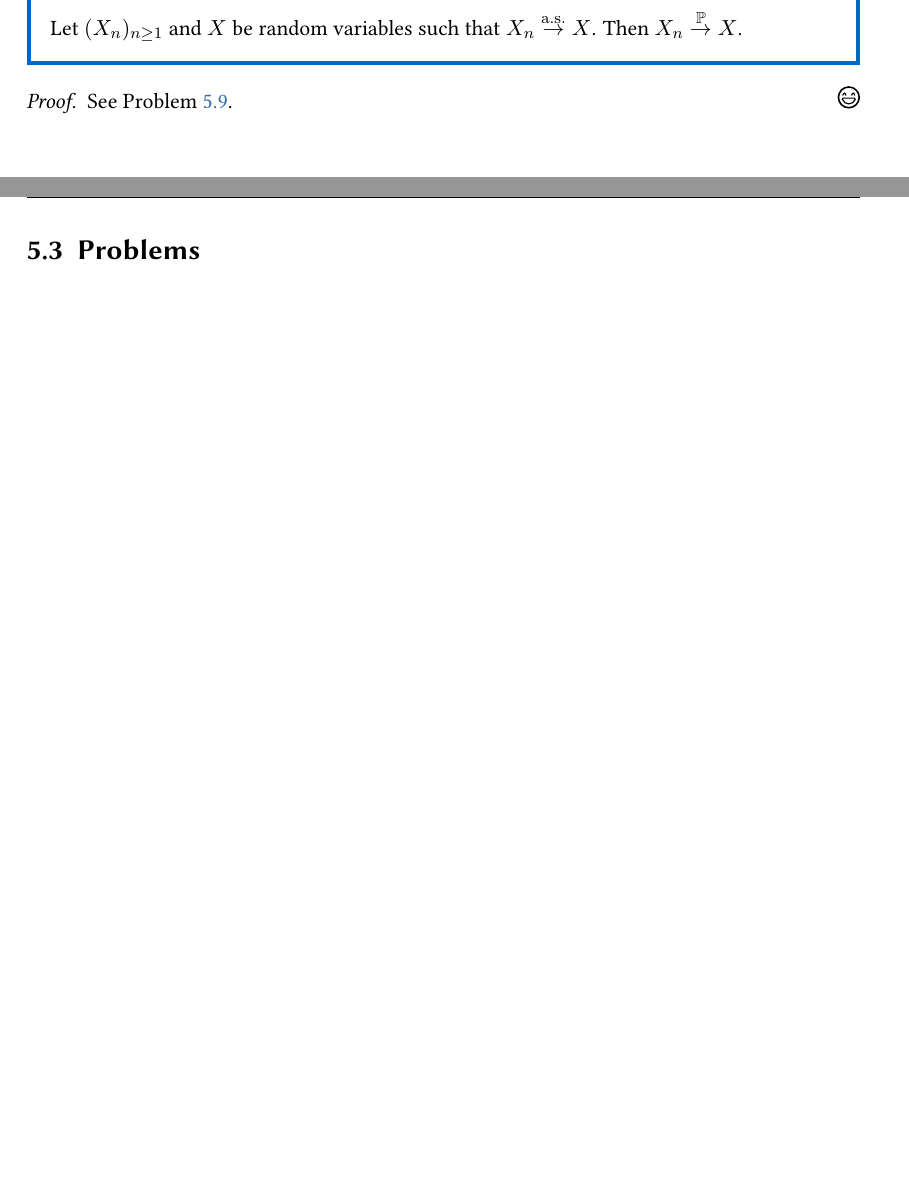
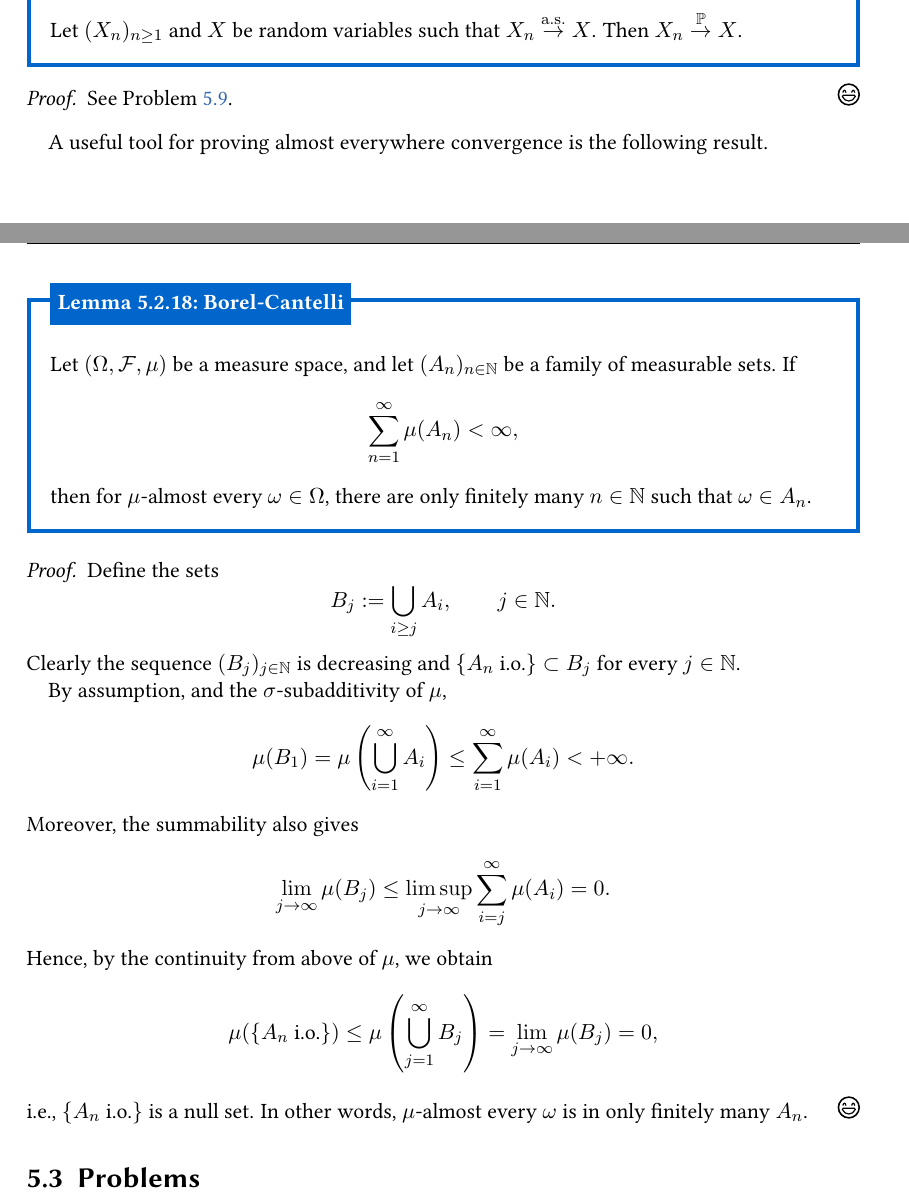
Before and after one commit to o-tse/2MBA70, a LaTeX document (Lecture Notes/LectureNotes.tex, which reads Lecture Notes/convergence.tex): two parts of pages 64 and 65 of 90, joined at a grey line, cut so that both start at the same text, the shorter picture padded with empty space. Compiled offline with pdfLaTeX.

Commit message:
added Borel-Cantelli

```diff
--- a/Lecture Notes/convergence.tex
+++ b/Lecture Notes/convergence.tex
@@ -622,6 +622,37 @@ Let $(X_n)_{n \ge 1}$ and $X$ be random variables such that $X_n \aslim X$. Then
 See Problem~\ref{prb:almost_sure_implies_probability}.
 \end{proof}
 
+A useful tool for proving almost everywhere convergence is the following result.
+
+\begin{lemma}[Borel-Cantelli]\label{lem:Borel-Cantelli}
+	Let $(\Omega, \mathcal{F}, \mu)$ be a measure space, and let $(A_n)_{n\in\bbN}$ be a family of measurable sets. If
+	\[
+	\sum_{n=1}^\infty \mu(A_n) < \infty,
+	\]
+	then for $\mu$-almost every $\omega \in \Omega$, there are only finitely many $n \in \mathbb{N}$ such that $\omega \in A_n$.
+\end{lemma}
+\begin{proof}
+	Define the sets
+	\[
+		B_j := \bigcup_{i \ge j} A_i,\qquad j\in\bbN.
+	\]
+	Clearly the sequence $(B_j)_{j\in\bbN}$ is decreasing and $\{A_n \text{ i.o.}\}\subset B_j$ for every $j \in \mathbb{N}$.
+
+	By assumption, and the $\sigma$-subadditivity of $\mu$,
+	\[
+	\mu(B_1) = \mu\left(\bigcup_{i=1}^\infty A_i \right) \leq \sum_{i=1}^\infty \mu(A_i) < +\infty.
+	\]
+	Moreover, the summability also gives
+	\[
+		\lim_{j\to\infty}\mu(B_j) \leq \limsup_{j\to\infty}\sum_{i=j}^\infty \mu(A_i) = 0.
+	\]
+	Hence, by the continuity from above of $\mu$, we obtain
+	\[
+		\mu(\{A_n \text{ i.o.}\}) \le \mu\left(\bigcup_{j=1}^\infty B_j\right) = \lim_{j\to \infty} \mu(B_j) = 0,
+	\]
+	i.e., $\{A_n \text{ i.o.}\}$ is a null set. In other words, $\mu$-almost every $\omega$ is in only finitely many $A_n$.
+\end{proof}
+
 \section{Problems}
 
 \begin{problem}\label{prb:reverse_fatou}
```
Also changed, not shown: Lecture Notes/lp_spaces.tex (+7 -7 lines), Lecture Notes/LectureNotes.pdf, 1 other file.
